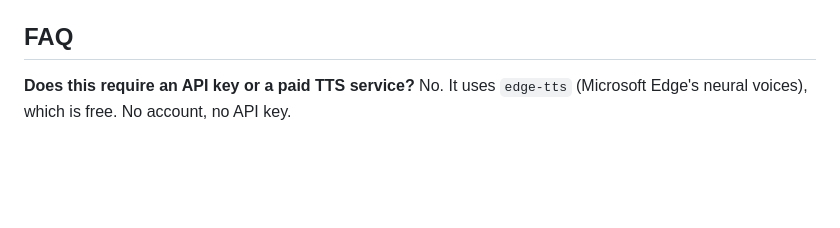
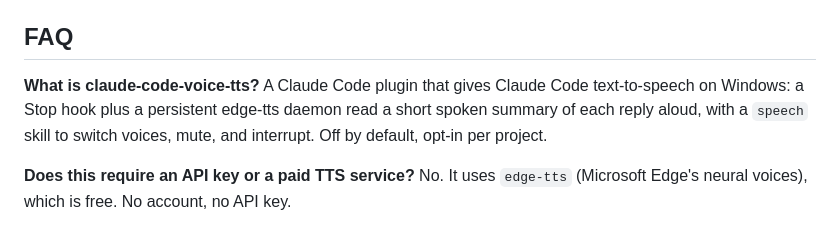
Before and after one commit to MarioMagdy/give-claude-code-voice-tts, a Markdown page: README.md, the part around the change. Drawn GitHub-style; blank space fills up the shorter version.

```diff
--- a/README.md
+++ b/README.md
@@ -86,6 +86,9 @@ plus Arabic options). Changes apply on the next reply — no restart.
 
 ## FAQ
 
+**What is claude-code-voice-tts?**
+A Claude Code plugin that gives Claude Code text-to-speech on Windows: a Stop hook plus a persistent edge-tts daemon read a short spoken summary of each reply aloud, with a `speech` skill to switch voices, mute, and interrupt. Off by default, opt-in per project.
+
 **Does this require an API key or a paid TTS service?**
 No. It uses `edge-tts` (Microsoft Edge's neural voices), which is free. No account, no API key.
 
```
Also changed, not shown: skills/speech/SKILL.md (+1 -1 lines).
